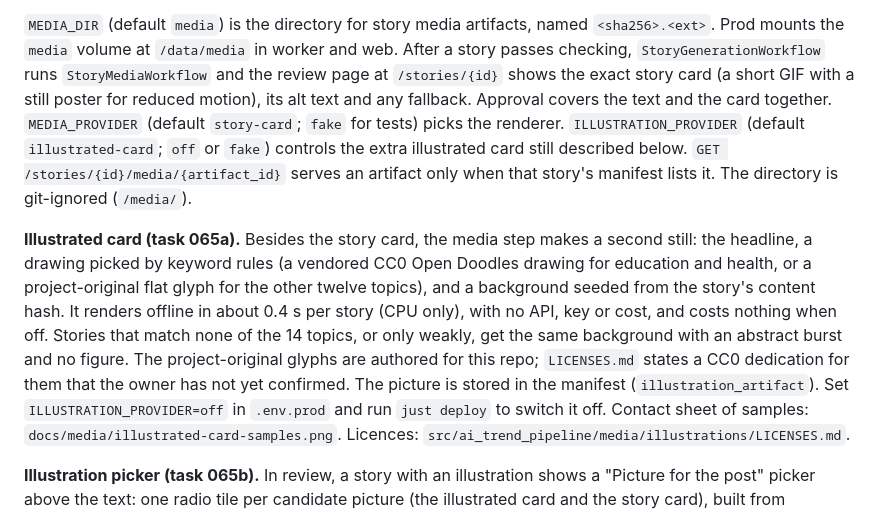
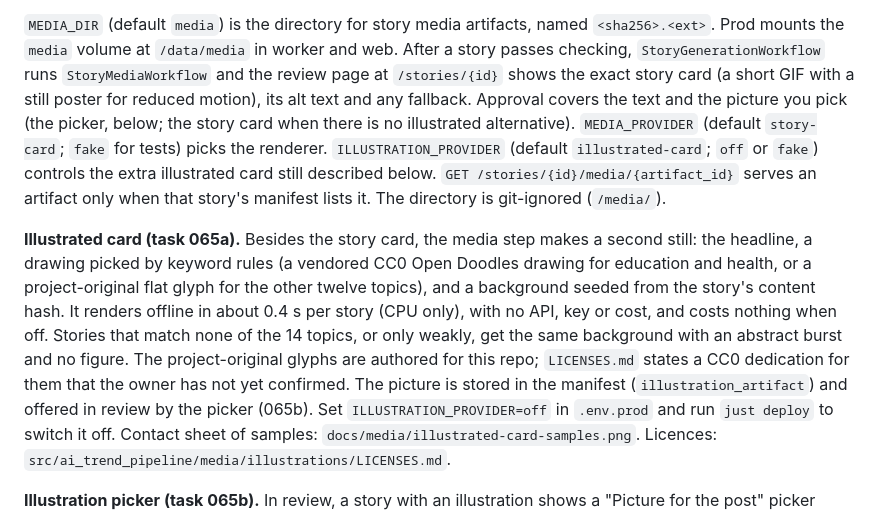
Before and after one commit to akonale/ai-trend-pipeline, a Markdown page: README.md, the part around the change. Rendered like a GitHub page.

Commit message:
docs(065b): README approval and 065a paragraphs describe the picker
Co-Authored-By: Claude Haiku 5.5 <noreply@anthropic.com>

```diff
--- a/README.md
+++ b/README.md
@@ -160,7 +160,8 @@ or `none` disables it). The `research_story` activity runs on the story-generati
 Prod mounts the `media` volume at `/data/media` in worker and web. After a story passes checking,
 `StoryGenerationWorkflow` runs `StoryMediaWorkflow` and the review page at `/stories/{id}` shows the
 exact story card (a short GIF with a still poster for reduced motion), its alt text and any fallback.
-Approval covers the text and the card together. `MEDIA_PROVIDER` (default `story-card`; `fake` for
+Approval covers the text and the picture you pick (the picker, below; the story card when there is
+no illustrated alternative). `MEDIA_PROVIDER` (default `story-card`; `fake` for
 tests) picks the renderer.
 `ILLUSTRATION_PROVIDER` (default `illustrated-card`; `off` or `fake`) controls the extra illustrated
 card still described below. `GET /stories/{id}/media/{artifact_id}` serves an artifact only when that story's manifest lists
@@ -173,7 +174,7 @@ the story's content hash. It renders offline in about 0.4 s per story (CPU only)
 or cost, and costs nothing when off. Stories that match none of the 14 topics, or only weakly,
 get the same background with an abstract burst and no figure. The project-original glyphs are
 authored for this repo; `LICENSES.md` states a CC0 dedication for them that the owner has not yet confirmed. The
-picture is stored in the manifest (`illustration_artifact`). Set `ILLUSTRATION_PROVIDER=off`
+picture is stored in the manifest (`illustration_artifact`) and offered in review by the picker (065b). Set `ILLUSTRATION_PROVIDER=off`
 in `.env.prod` and run `just deploy` to switch it off. Contact sheet of samples:
 `docs/media/illustrated-card-samples.png`. Licences: `src/ai_trend_pipeline/media/illustrations/LICENSES.md`.
 
```
